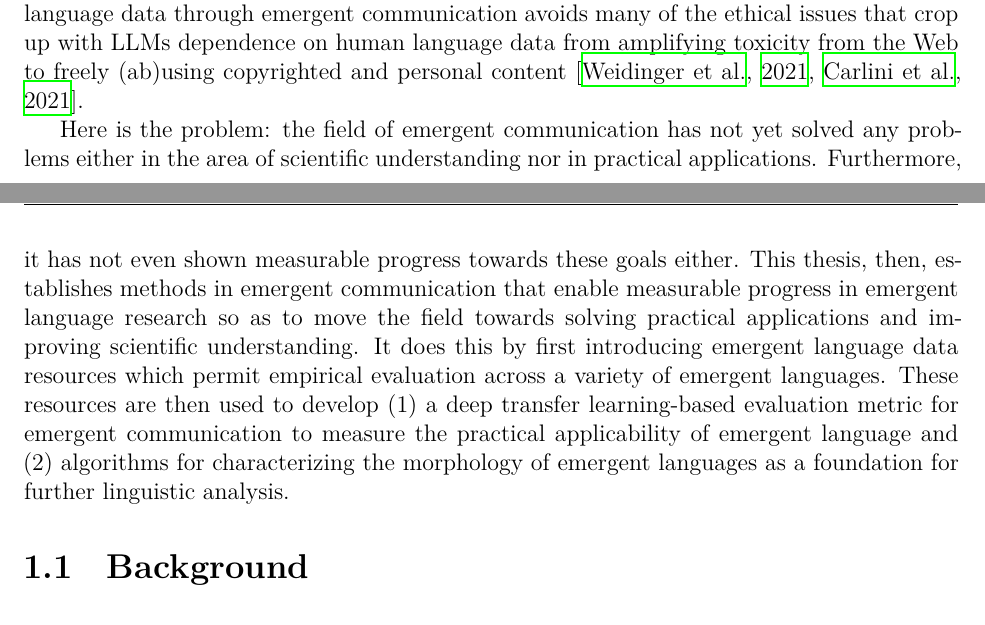
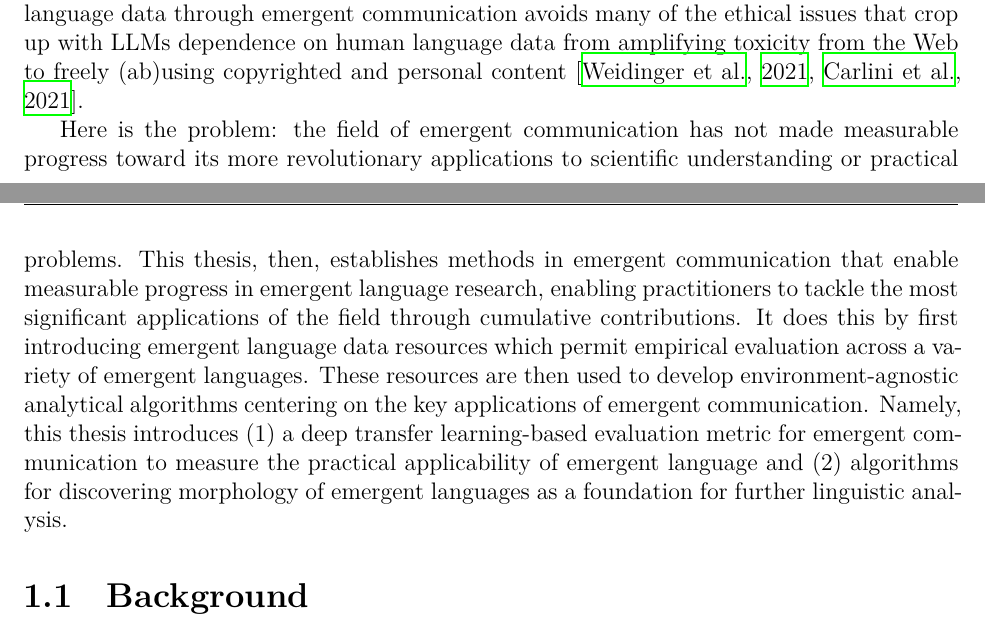
Before and after one commit to brendon-boldt/thesis, a LaTeX thesis (src/main.tex, which reads src/introduction.tex): two parts of pages 9 and 10 of 114, joined at a grey line, cut so that both start at the same text. Compiled offline with XeLaTeX.

Commit message:
Update abstract and introduction

```diff
--- a/src/introduction.tex
+++ b/src/introduction.tex
@@ -133,13 +133,13 @@ Since the process language emerging is far more analogous to how human language
 Furthermore, certain practical tasks might lie beyond the reach of the mimicry approach LLMs employ due to surface-level operations; these problems, too, can be addressed by emergent communication which models not only the surface features of language but also its semantics and social context.
 Finally, generating language data through emergent communication avoids many of the ethical issues that crop up with LLMs dependence on human language data from amplifying toxicity from the Web to freely (ab)using copyrighted and personal content \citep{weidinger2021ethicalsocialrisksharm,carlini2021extractingtrainingdatalarge}.
 
-Here is the problem: the field of emergent communication has not yet solved any problems either in the area of scientific understanding nor in practical applications.
-Furthermore, it has not even shown measurable progress towards these goals either.
-This thesis, then, establishes methods in emergent communication that enable measurable progress in emergent language research so as to move the field towards solving practical applications and improving scientific understanding.
+Here is the problem: the field of emergent communication has not made measurable progress toward its more revolutionary applications to scientific understanding or practical problems.
+This thesis, then, establishes methods in emergent communication that enable measurable progress in emergent language research, enabling practitioners to tackle the most significant applications of the field through cumulative contributions.
 It does this by first introducing emergent language data resources which permit empirical evaluation across a variety of emergent languages.
-These resources are then used to develop
+These resources are then used to develop environment-agnostic analytical algorithms centering on the key applications of emergent communication.
+Namely, this thesis introduces
   (1) a deep transfer learning-based evaluation metric for emergent communication to measure the practical applicability of emergent language
-  and (2) algorithms for characterizing the morphology of emergent languages as a foundation for further linguistic analysis.
+  and (2) algorithms for discovering morphology of emergent languages as a foundation for further linguistic analysis.
 
 \section{Background}
 
```
Also changed, not shown: src/abstract.tex (+3 -3 lines), output/document.pdf, src/introduction.tex (8 more changed lines).
